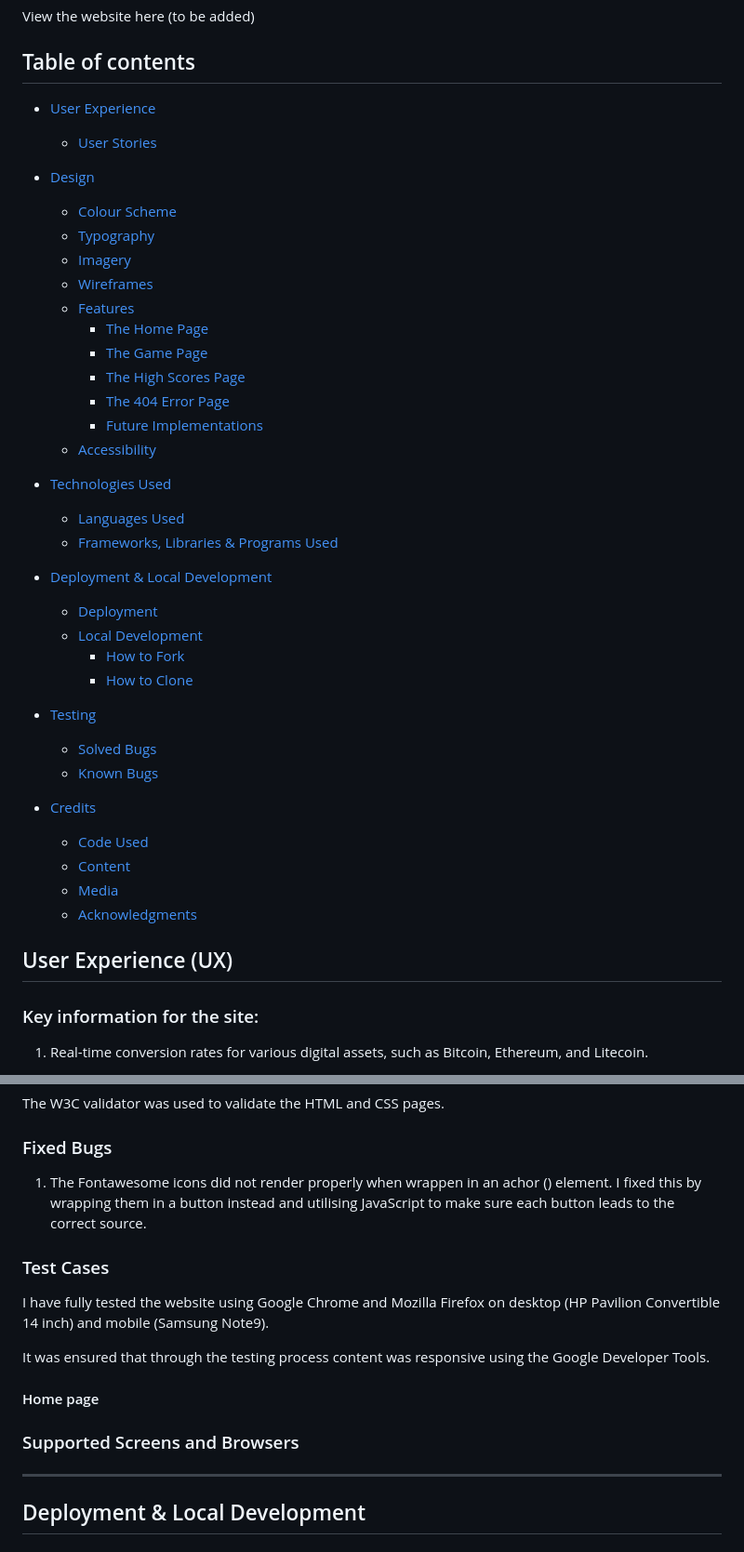
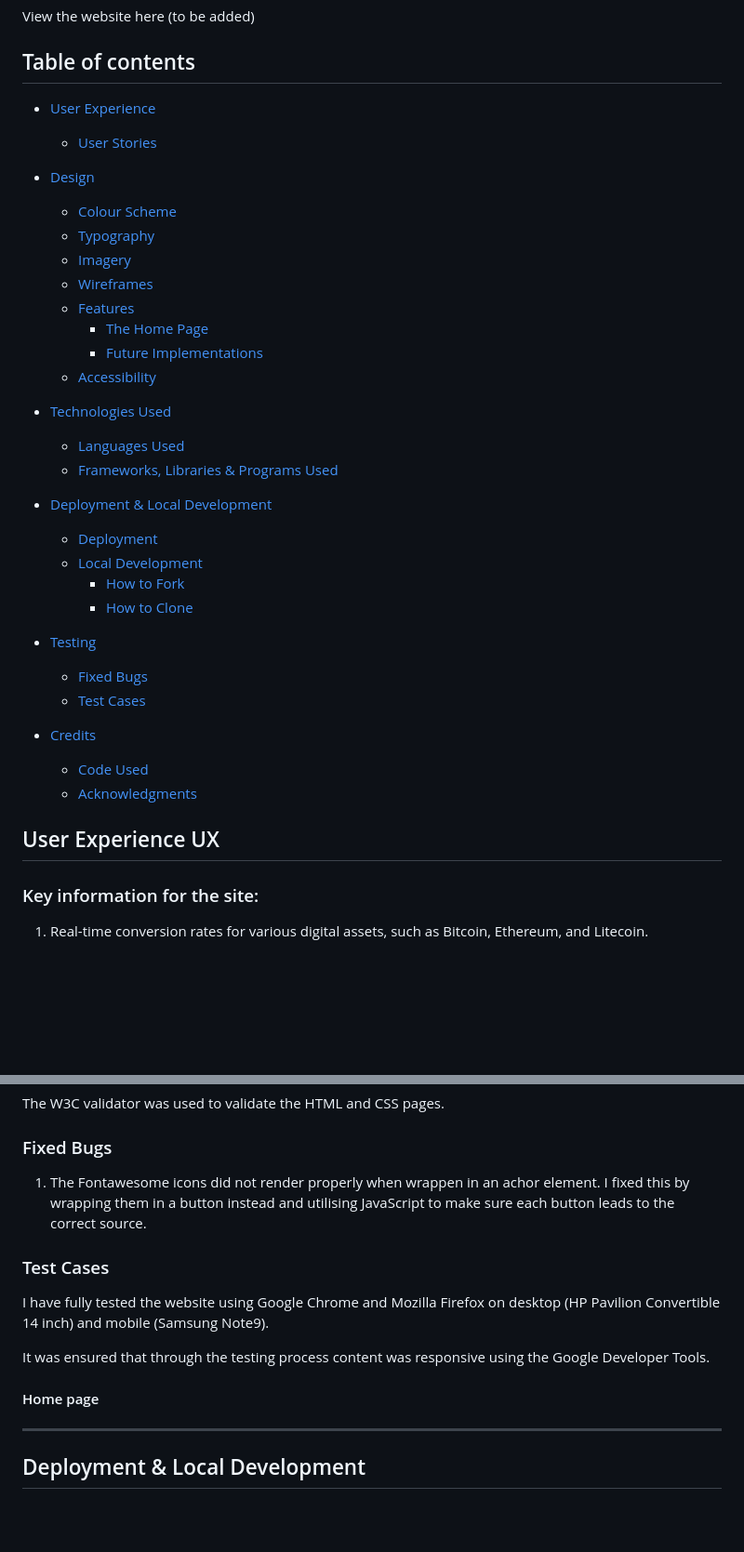
Before and after one commit to adampl2/CryptoSwap, a Markdown page: README.md, 2 parts joined by grey strips. Shown at 93% size. GitHub-like rendering; blank space fills up the shorter version.

```diff
--- a/README.md
+++ b/README.md
@@ -10,7 +10,7 @@ View the website here (to be added)
 
 ## Table of contents
 
-* [User Experience](#User-Experience-(UX))
+* [User Experience](#User-Experience-UX)
   * [User Stories](#User-Stories)
 
 * [Design](#Design)
@@ -20,9 +20,6 @@ View the website here (to be added)
   * [Wireframes](#Wireframes)
   * [Features](#Features)
     * [The Home Page](#The-Home-Page)
-    * [The Game Page](#The-Game-Page)
-    * [The High Scores Page](#The-High-Scores-Page)
-    * [The 404 Error Page](#The-404-Error-Page)
     * [Future Implementations](#Future-Implementations)
   * [Accessibility](#Accessibility)
 
@@ -37,16 +34,14 @@ View the website here (to be added)
     * [How to Clone](#How-to-Clone)
 
 * [Testing](#Testing)
-  * [Solved Bugs](#Solved-Bugs)
-  * [Known Bugs](#Known-Bugs)
+  * [Fixed Bugs](#Fixed-Bugs)
+  * [Test Cases](#test-cases)
 
 * [Credits](#Credits)
-  * [Code Used](#Code-Used)
-  * [Content](#Content)
-  * [Media](#Media)
+  * [Code Used](#code-credits)
   * [Acknowledgments](#Acknowledgments)
 
-## User Experience (UX)
+## User Experience UX
 
 ### Key information for the site:
 
@@ -208,7 +207,7 @@ The W3C validator was used to validate the HTML and CSS pages.
 
 ### Fixed Bugs
 
-1. The Fontawesome icons did not render properly when wrappen in an achor (<a>) element. I fixed this by wrapping them in a button instead and utilising JavaScript to make sure each button leads to the correct source.
+1. The Fontawesome icons did not render properly when wrappen in an achor element. I fixed this by wrapping them in a button instead and utilising JavaScript to make sure each button leads to the correct source.
 
 ### Test Cases
 
@@ -217,8 +216,6 @@ I have fully tested the website using Google Chrome and Mozilla Firefox on deskt
 It was ensured that through the testing process content was responsive using the Google Developer Tools.
 
 #### Home page
-
-### Supported Screens and Browsers
 
 - - -
 
```
Also changed, not shown: other parts of README.md (+5 -1 lines).
